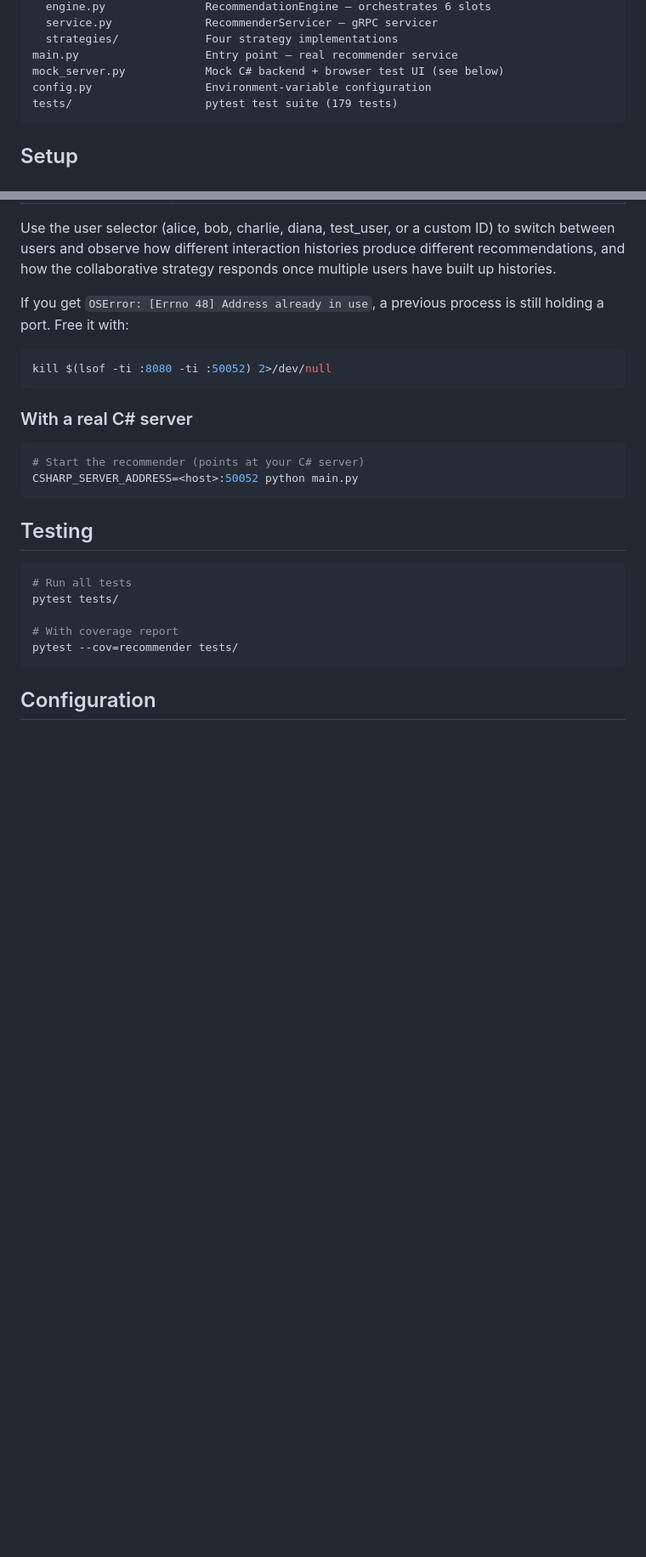
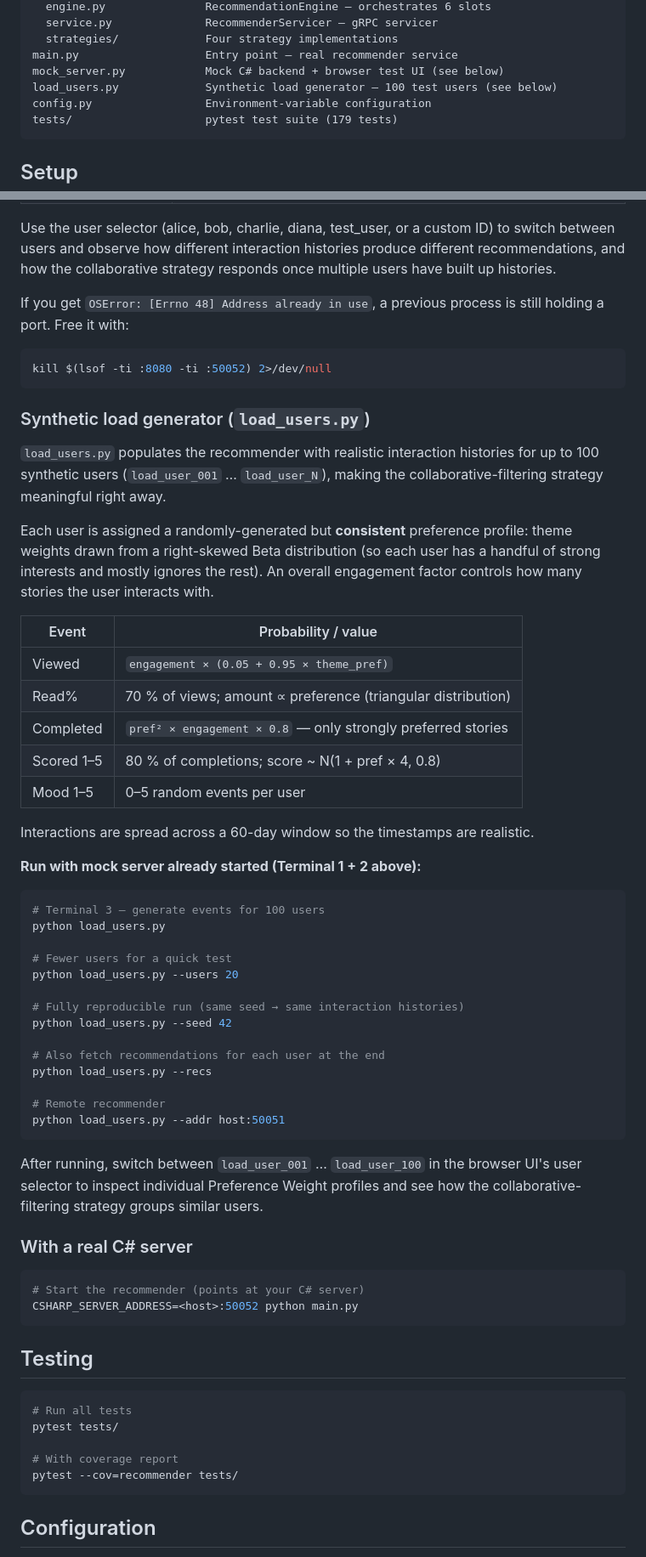
Before and after one commit to davidderoure/reco, a Markdown page: README.md, 2 parts joined by grey strips. Shown at 85% size. GitHub-like rendering; blank space fills up the shorter version.

Commit message:
Update README to document load_users.py synthetic load generator
Co-Authored-By: Claude Sonnet 4.6 <noreply@anthropic.com>

````diff
--- a/README.md
+++ b/README.md
@@ -67,6 +67,7 @@ recommender/
   strategies/             Four strategy implementations
 main.py                   Entry point — real recommender service
 mock_server.py            Mock C# backend + browser test UI (see below)
+load_users.py             Synthetic load generator — 100 test users (see below)
 config.py                 Environment-variable configuration
 tests/                    pytest test suite (179 tests)
 ```
@@ -128,6 +129,49 @@ still holding a port. Free it with:
 ```bash
 kill $(lsof -ti :8080 -ti :50052) 2>/dev/null
 ```
+
+### Synthetic load generator (`load_users.py`)
+
+`load_users.py` populates the recommender with realistic interaction histories
+for up to 100 synthetic users (`load_user_001` … `load_user_N`), making the
+collaborative-filtering strategy meaningful right away.
+
+Each user is assigned a randomly-generated but **consistent** preference profile:
+theme weights drawn from a right-skewed Beta distribution (so each user has a
+handful of strong interests and mostly ignores the rest).  An overall engagement
+factor controls how many stories the user interacts with.
+
+| Event | Probability / value |
+|---|---|
+| Viewed | `engagement × (0.05 + 0.95 × theme_pref)` |
+| Read% | 70 % of views; amount ∝ preference (triangular distribution) |
+| Completed | `pref² × engagement × 0.8` — only strongly preferred stories |
+| Scored 1–5 | 80 % of completions; score ~ N(1 + pref × 4, 0.8) |
+| Mood 1–5 | 0–5 random events per user |
+
+Interactions are spread across a 60-day window so the timestamps are realistic.
+
+**Run with mock server already started (Terminal 1 + 2 above):**
+```bash
+# Terminal 3 — generate events for 100 users
+python load_users.py
+
+# Fewer users for a quick test
+python load_users.py --users 20
+
+# Fully reproducible run (same seed → same interaction histories)
+python load_users.py --seed 42
+
+# Also fetch recommendations for each user at the end
+python load_users.py --recs
+
+# Remote recommender
+python load_users.py --addr host:50051
+```
+
+After running, switch between `load_user_001` … `load_user_100` in the browser
+UI's user selector to inspect individual Preference Weight profiles and see how
+the collaborative-filtering strategy groups similar users.
 
 ### With a real C# server
 
````
